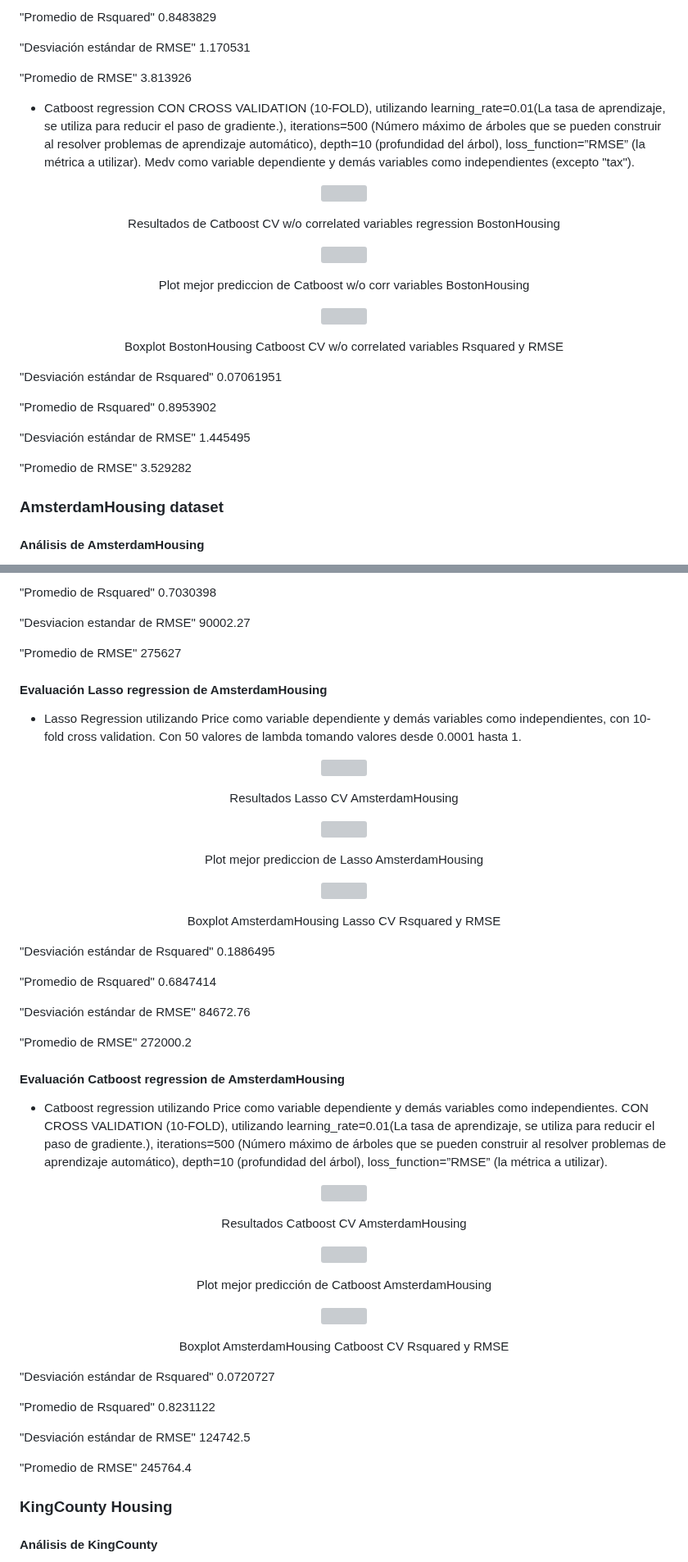
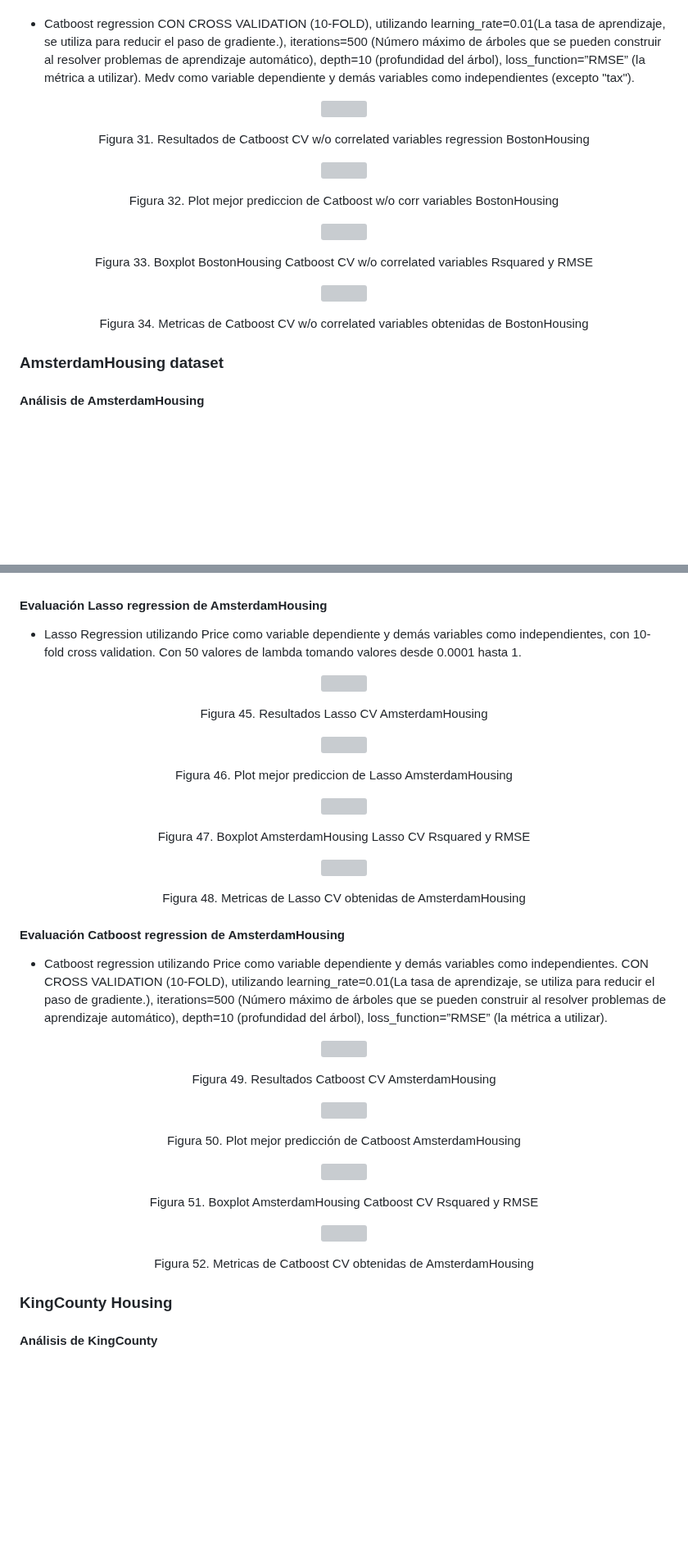
Before and after one commit to FedericoGimenez21/ia-uncuyo-2021, a Markdown page: proyecto_final/proyecto_final.md, 2 parts joined by grey strips. Shown at 82% size. Rendered like a GitHub page; blank space fills up the shorter version; grey boxes are pictures that could not be loaded.

Commit message:
añadiendo tabla de metricas y numeracion de img

```diff
--- a/proyecto_final/proyecto_final.md
+++ b/proyecto_final/proyecto_final.md
@@ -583,12 +571,5 @@ Luego se procedió a dividir el dataset en train y test, y teniendo en cuenta el
 
-"Promedio de Rsquared"
-0.8483829
 
-"Desviación estándar de RMSE"
-1.170531
-
-"Promedio de RMSE"
-3.813926
 
 
  - Catboost regression CON CROSS VALIDATION (10-FOLD), utilizando learning_rate=0.01(La tasa de aprendizaje, se utiliza para reducir el paso de gradiente.), iterations=500 (Número máximo de árboles que se pueden construir al resolver problemas de aprendizaje automático), depth=10 (profundidad del árbol), loss_function=”RMSE” (la métrica a utilizar). Medv como variable dependiente y demás variables como independientes (excepto "tax").
@@ -596,31 +577,25 @@ Luego se procedió a dividir el dataset en train y test, y teniendo en cuenta el
 <p align="center" style="margin-bottom: 0px !important;">
   <img width="300" src="https://user-images.githubusercontent.com/88351465/234434916-d7164d69-eaaf-4bcd-8fbe-bb2198d1f7b5.png" alt="" align="center">
 </p>
-<p align="center" >Resultados de Catboost CV w/o correlated variables regression BostonHousing</p>
+<p align="center" >Figura 31. Resultados de Catboost CV w/o correlated variables regression BostonHousing</p>
 
 <p align="center" style="margin-bottom: 0px !important;">
   <img width="500" src="https://user-images.githubusercontent.com/88351465/234619611-34453c8f-c4b5-4e53-8aa5-3d3c2cbc459e.png" alt="" align="center">
 </p>
-<p align="center" >Plot mejor prediccion de Catboost w/o corr variables BostonHousing</p>
+<p align="center" >Figura 32. Plot mejor prediccion de Catboost w/o corr variables BostonHousing</p>
 
 
 
 <p align="center" style="margin-bottom: 0px !important;">
   <img width="600" src="https://user-images.githubusercontent.com/88351465/234435039-ee06bb32-7853-4c45-b97c-d6c80097df52.png" alt="" align="center">
 </p>
-<p align="center" >Boxplot BostonHousing Catboost CV w/o correlated variables Rsquared y RMSE</p>
+<p align="center" >Figura 33. Boxplot BostonHousing Catboost CV w/o correlated variables Rsquared y RMSE</p>
 
-"Desviación estándar de Rsquared"
-0.07061951
 
-"Promedio de Rsquared"
- 0.8953902
-
-"Desviación estándar de RMSE"
-1.445495
-
-"Promedio de RMSE"
-3.529282
+<p align="center" style="margin-bottom: 0px !important;">
+  <img width="500" src="https://user-images.githubusercontent.com/88351465/235268426-d64f2927-abc0-49b3-83b0-b922f9993ead.png" alt="" align="center">
+</p>
+<p align="center" >Figura 34. Metricas de Catboost CV w/o correlated variables obtenidas de BostonHousing</p>
 
 
 ### AmsterdamHousing dataset
@@ -722,12 +692,5 @@ A continuación se dividió el dataset en train y test, y teniendo en cuenta el
 
-"Promedio de Rsquared"
- 0.7030398
 
-"Desviacion estandar de RMSE"
- 90002.27
-
- "Promedio de RMSE"
- 275627
 #### Evaluación Lasso regression de AmsterdamHousing
 
 - Lasso Regression utilizando Price como variable dependiente y demás variables como independientes, con 10-fold cross validation. Con 50 valores de lambda tomando valores desde 0.0001 hasta 1.
@@ -737,30 +700,22 @@ A continuación se dividió el dataset en train y test, y teniendo en cuenta el
 <p align="center" style="margin-bottom: 0px !important;">
   <img width="300" src="https://user-images.githubusercontent.com/88351465/234587616-af56947b-a538-4dc8-9e43-3b4c0b2edcdf.png" alt="" align="center">
 </p>
-<p align="center" >Resultados Lasso CV AmsterdamHousing</p>
+<p align="center" >Figura 45. Resultados Lasso CV AmsterdamHousing</p>
 
 <p align="center" style="margin-bottom: 0px !important;">
   <img width="500" src="https://user-images.githubusercontent.com/88351465/233480369-2828cab7-8f56-463e-8c6e-c416107598f8.png" alt="" align="center">
 </p>
-<p align="center" >Plot mejor prediccion de Lasso  AmsterdamHousing</p>
+<p align="center" >Figura 46. Plot mejor prediccion de Lasso  AmsterdamHousing</p>
 
 <p align="center" style="margin-bottom: 0px !important;">
   <img width="600" src="https://user-images.githubusercontent.com/88351465/234587778-a0c605a7-bc56-4816-9482-af892157bca8.png" alt="" align="center">
 </p>
-<p align="center" >Boxplot AmsterdamHousing Lasso CV Rsquared y RMSE</p>
+<p align="center" >Figura 47. Boxplot AmsterdamHousing Lasso CV Rsquared y RMSE</p>
 
-"Desviación estándar de Rsquared"
-0.1886495
-
-"Promedio de Rsquared"
-0.6847414
-
- "Desviación estándar de RMSE"
- 84672.76
-
-"Promedio de RMSE"
- 272000.2
-
+<p align="center" style="margin-bottom: 0px !important;">
+  <img width="500" src="https://user-images.githubusercontent.com/88351465/235268968-7e9a15f6-d529-437e-8478-f338c7637afe.png" alt="" align="center">
+</p>
+<p align="center" >Figura 48. Metricas de Lasso CV obtenidas de AmsterdamHousing</p>
 
 #### Evaluación Catboost regression de AmsterdamHousing
 
@@ -770,32 +725,23 @@ A continuación se dividió el dataset en train y test, y teniendo en cuenta el
 <p align="center" style="margin-bottom: 0px !important;">
   <img width="300" src="https://user-images.githubusercontent.com/88351465/234588759-208d7145-ddff-4865-9a81-69441581b76a.png" alt="" align="center">
 </p>
-<p align="center" >Resultados Catboost CV AmsterdamHousing</p>
+<p align="center" >Figura 49. Resultados Catboost CV AmsterdamHousing</p>
 
 <p align="center" style="margin-bottom: 0px !important;">
   <img width="500" src="https://user-images.githubusercontent.com/88351465/233480401-3cd773ff-2866-4b02-ab9d-0155c753f11d.png" alt="" align="center">
 </p>
-<p align="center" >Plot mejor predicción de Catboost  AmsterdamHousing</p>
+<p align="center" >Figura 50. Plot mejor predicción de Catboost  AmsterdamHousing</p>
 
 <p align="center" style="margin-bottom: 0px !important;">
   <img width="600" src="https://user-images.githubusercontent.com/88351465/234588990-234f5b40-bbc5-4393-8abd-37fb84433e91.png" alt="" align="center">
 </p>
-<p align="center" >Boxplot AmsterdamHousing Catboost CV Rsquared y RMSE</p>
+<p align="center" >Figura 51. Boxplot AmsterdamHousing Catboost CV Rsquared y RMSE</p>
 
 
-"Desviación estándar de Rsquared"
-0.0720727
-
-"Promedio de Rsquared"
-0.8231122
-
-"Desviación estándar de RMSE"
-124742.5
-
-"Promedio de RMSE"
-245764.4
-
-
+<p align="center" style="margin-bottom: 0px !important;">
+  <img width="500" src="https://user-images.githubusercontent.com/88351465/235269009-c6191545-00c7-4a4a-b612-f20ccb6d1778.png" alt="" align="center">
+</p>
+<p align="center" >Figura 52. Metricas de Catboost CV obtenidas de AmsterdamHousing</p>
 
 
 
```
Also changed, not shown: other parts of proyecto_final/proyecto_final.md (+86 -134 lines).
